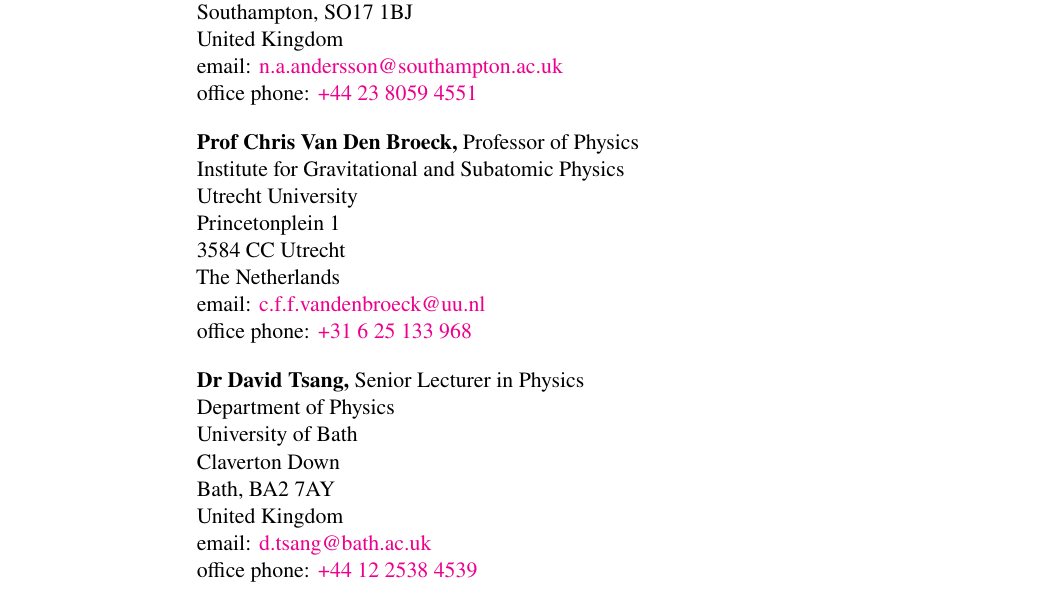
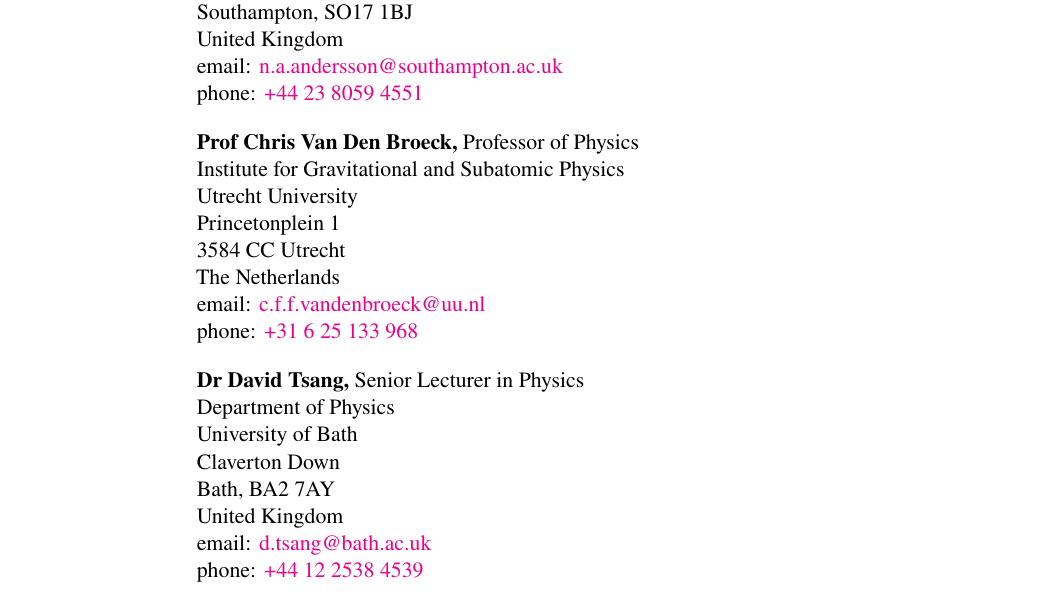
Before and after one commit to fgittins/cv, a LaTeX CV (FabianGittins-References.tex, which reads content/References.tex): part of the page, cut so that both start at the same text. Compiled offline with pdfLaTeX.

Commit message:
Change to "phone"

```diff
--- a/content/References.tex
+++ b/content/References.tex
@@ -9,7 +9,7 @@
 Southampton, SO17 1BJ \\
 United Kingdom \\
 email: \href{mailto:n.a.andersson@southampton.ac.uk}{n.a.andersson@southampton.ac.uk} \\
-office phone: \href{tel:+44 23 8059 4551}{+44 23 8059 4551}}
+phone: \href{tel:+44 23 8059 4551}{+44 23 8059 4551}}
 \par
 %
 \parbox{\textwidth}{%
@@ -20,7 +20,7 @@
 3584 CC Utrecht \\
 The Netherlands \\
 email: \href{mailto:c.f.f.vandenbroeck@uu.nl}{c.f.f.vandenbroeck@uu.nl} \\
-office phone: \href{tel:+31 6 25 13 3968}{+31 6 25 133 968}}
+phone: \href{tel:+31 6 25 13 3968}{+31 6 25 133 968}}
 \par
 %
 % \parbox{\textwidth}{%
@@ -41,4 +41,4 @@
 Bath, BA2 7AY \\
 United Kingdom \\
 email: \href{mailto:d.tsang@bath.ac.uk}{d.tsang@bath.ac.uk} \\
-office phone: \href{tel:+44 12 2538 4539}{+44 12 2538 4539}}
+phone: \href{tel:+44 12 2538 4539}{+44 12 2538 4539}}
```
Also changed, not shown: content/References.tex (2 more changed lines).
